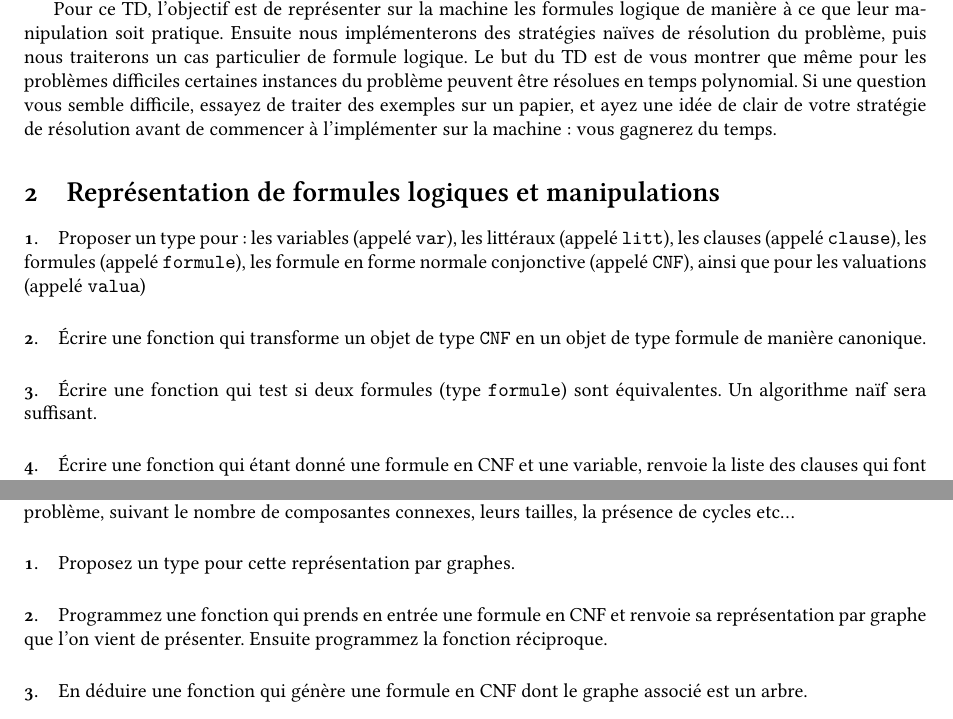
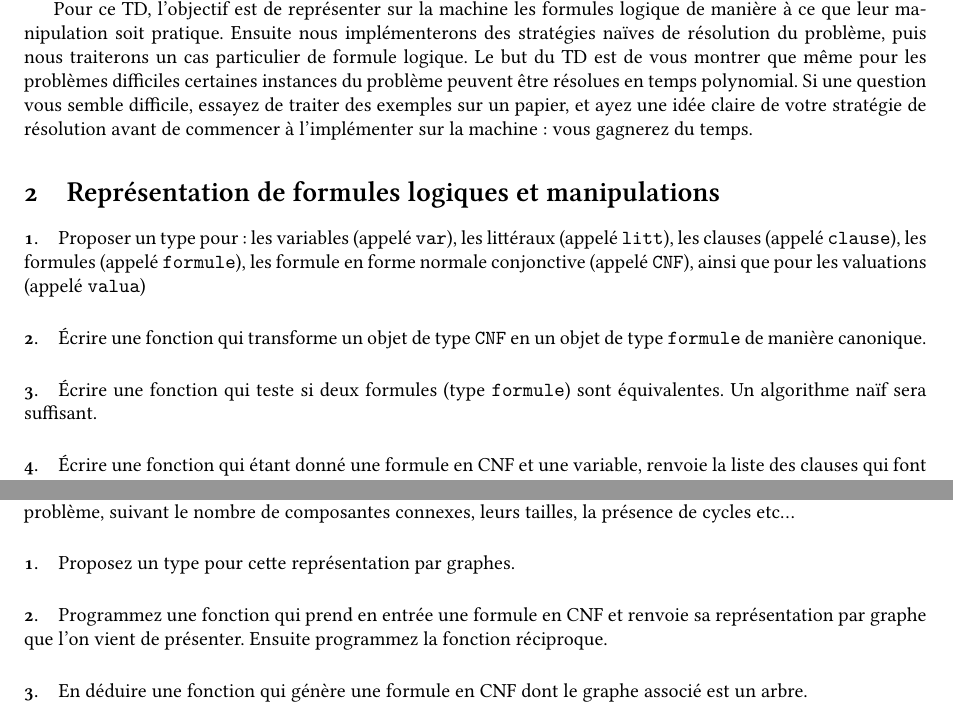
Before and after one commit to threonorm/tpavecpaul, a LaTeX document (ocaml1.tex): two parts of pages 1 and 3 of 3, joined at a grey line, cut so that both start at the same text. Compiled offline with XeLaTeX.

Commit message:
contreloutre

```diff
--- a/ocaml1.tex
+++ b/ocaml1.tex
@@ -22,15 +22,15 @@ Un problème bien connu de l'informatique est le problème de savoir si une form
 
 Il y a une foule de problèmes et de littérature qui tournent autour de la satisfaisabilité, desquels l'étudiant curieux pourra wikipédier puis approfondir. Quelques mots clefs : 3-SAT, MAX SAT, MAX-3-EQ-LIN.
 
-Pour ce TD, l'objectif est de représenter sur la machine les formules logique de manière à ce que leur manipulation soit pratique. Ensuite nous implémenterons des stratégies naïves de résolution du problème, puis nous traiterons un cas particulier de formule logique. Le but du TD est de vous montrer que même pour les problèmes difficiles certaines instances du problème peuvent être résolues en temps polynomial. Si une question vous semble difficile, essayez de traiter des exemples sur un papier, et ayez une idée de clair de votre stratégie de résolution avant de commencer à l'implémenter sur la machine : vous gagnerez du temps.
+Pour ce TD, l'objectif est de représenter sur la machine les formules logique de manière à ce que leur manipulation soit pratique. Ensuite nous implémenterons des stratégies naïves de résolution du problème, puis nous traiterons un cas particulier de formule logique. Le but du TD est de vous montrer que même pour les problèmes difficiles certaines instances du problème peuvent être résolues en temps polynomial. Si une question vous semble difficile, essayez de traiter des exemples sur un papier, et ayez une idée claire de votre stratégie de résolution avant de commencer à l'implémenter sur la machine : vous gagnerez du temps.
 
 \section{Représentation de formules logiques et manipulations}
 
 \paragraph{1.} Proposer un type pour : les variables (appelé \texttt{var}), les littéraux (appelé \texttt{litt}), les clauses (appelé \texttt{clause}), les formules (appelé \texttt{formule}), les formule en forme normale conjonctive (appelé \texttt{CNF}), ainsi que pour les valuations (appelé \texttt{valua})
 
-\paragraph{2.} Écrire une fonction qui transforme un objet de type \texttt{CNF} en un objet de type formule de manière canonique.
+\paragraph{2.} Écrire une fonction qui transforme un objet de type \texttt{CNF} en un objet de type \texttt{formule} de manière canonique.
 
-\paragraph{3.} Écrire une fonction qui test si deux formules (type \texttt{formule}) sont équivalentes. Un algorithme naïf sera suffisant.
+\paragraph{3.} Écrire une fonction qui teste si deux formules (type \texttt{formule}) sont équivalentes. Un algorithme naïf sera suffisant.
 
 \paragraph{4.} Écrire une fonction qui étant donné une formule en CNF et une variable, renvoie la liste des clauses qui font intervenir cette variable.
 \paragraph{5.} Écrire une fonction qui étant donné une formule en CNF et une valuation, renvoie la liste des clauses non satisfaites.
@@ -74,7 +74,7 @@ Ce petit complément est simplement là pour vous faire intuiter que le SAT-solv
 
 \paragraph{1.} Proposez un type pour cette représentation par graphes.
 
-\paragraph{2.} Programmez une fonction qui prends en entrée une formule en CNF et renvoie sa représentation par graphe que l'on vient de présenter. Ensuite programmez la fonction réciproque.
+\paragraph{2.} Programmez une fonction qui prend en entrée une formule en CNF et renvoie sa représentation par graphe que l'on vient de présenter. Ensuite programmez la fonction réciproque.
 
 \paragraph{3.} En déduire une fonction qui génère une formule en CNF dont le graphe associé est un arbre.
 
```
Also changed, not shown: 1 other file.
